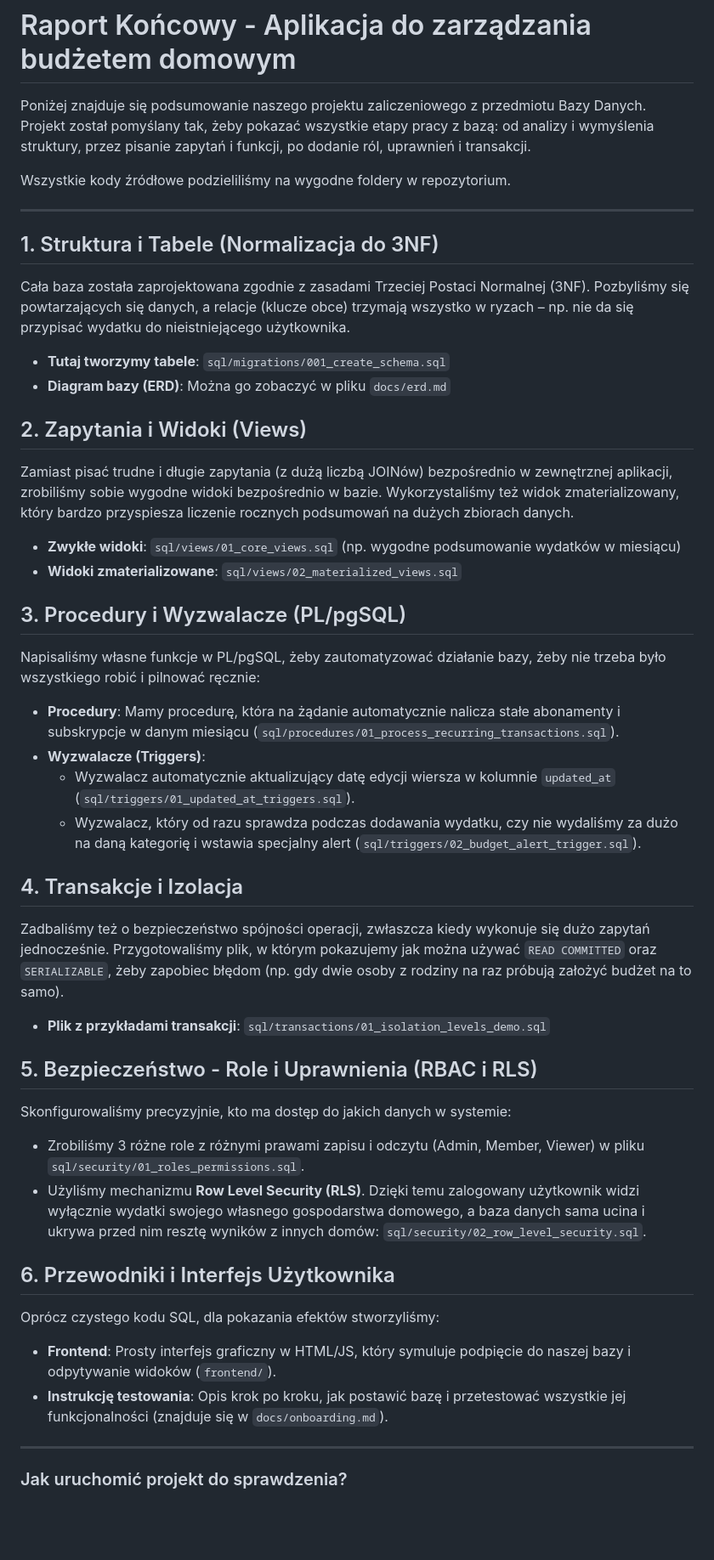
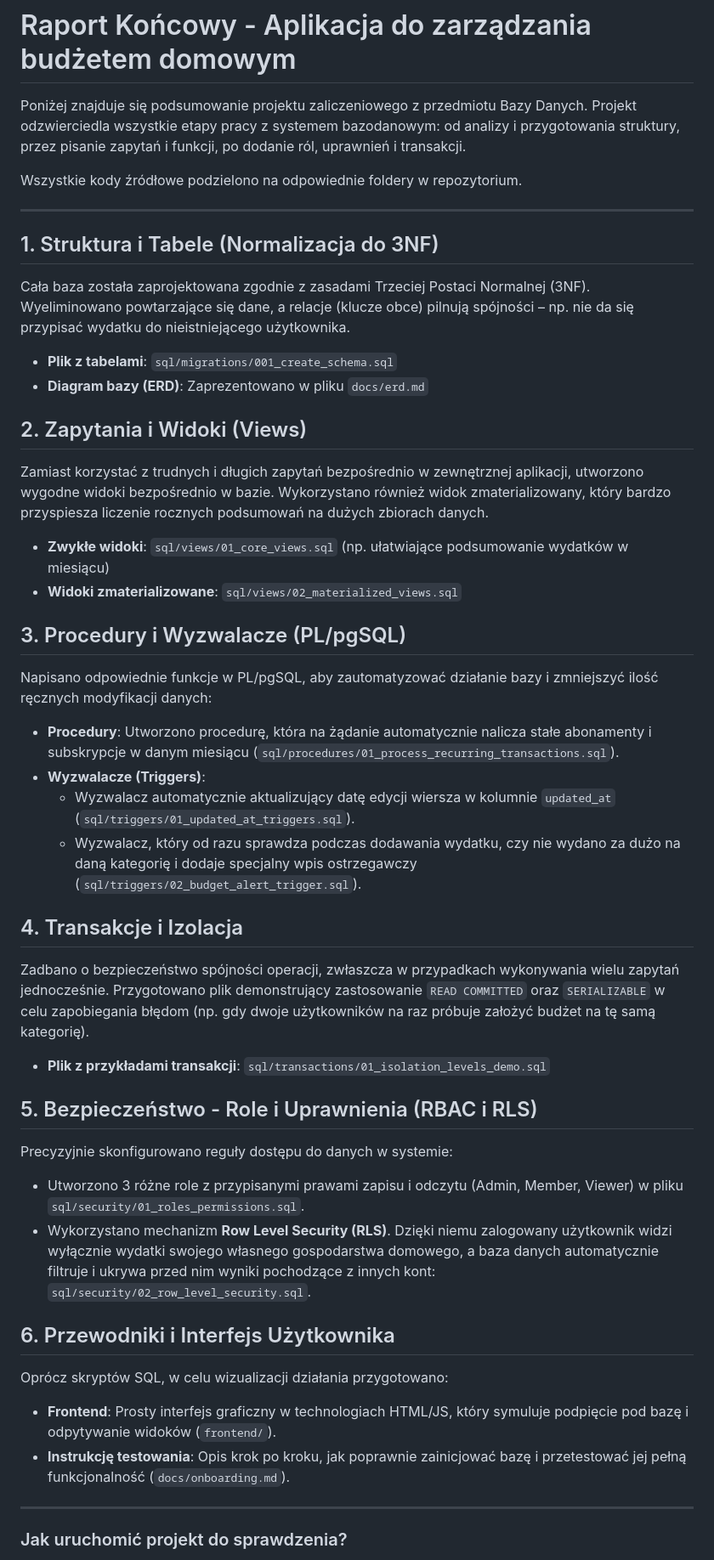
Before and after one commit to Janosik8/Bazy-Danych, a Markdown page: docs/raport_koncowy.md, the part around one of its changes. Shown at 85% size. GitHub-like rendering; blank space fills up the shorter version.

Commit message:
docs: adjust report tone to passive voice for academic standards

```diff
--- a/docs/raport_koncowy.md
+++ b/docs/raport_koncowy.md
@@ -1,41 +1,41 @@
 # Raport Końcowy - Aplikacja do zarządzania budżetem domowym
 
-Poniżej znajduje się podsumowanie naszego projektu zaliczeniowego z przedmiotu Bazy Danych. Projekt został pomyślany tak, żeby pokazać wszystkie etapy pracy z bazą: od analizy i wymyślenia struktury, przez pisanie zapytań i funkcji, po dodanie ról, uprawnień i transakcji.
+Poniżej znajduje się podsumowanie projektu zaliczeniowego z przedmiotu Bazy Danych. Projekt odzwierciedla wszystkie etapy pracy z systemem bazodanowym: od analizy i przygotowania struktury, przez pisanie zapytań i funkcji, po dodanie ról, uprawnień i transakcji.
 
-Wszystkie kody źródłowe podzieliliśmy na wygodne foldery w repozytorium.
+Wszystkie kody źródłowe podzielono na odpowiednie foldery w repozytorium.
 
 ---
 
 ## 1. Struktura i Tabele (Normalizacja do 3NF)
-Cała baza została zaprojektowana zgodnie z zasadami Trzeciej Postaci Normalnej (3NF). Pozbyliśmy się powtarzających się danych, a relacje (klucze obce) trzymają wszystko w ryzach – np. nie da się przypisać wydatku do nieistniejącego użytkownika.
-* **Tutaj tworzymy tabele**: `sql/migrations/001_create_schema.sql`
-* **Diagram bazy (ERD)**: Można go zobaczyć w pliku `docs/erd.md`
+Cała baza została zaprojektowana zgodnie z zasadami Trzeciej Postaci Normalnej (3NF). Wyeliminowano powtarzające się dane, a relacje (klucze obce) pilnują spójności – np. nie da się przypisać wydatku do nieistniejącego użytkownika.
+* **Plik z tabelami**: `sql/migrations/001_create_schema.sql`
+* **Diagram bazy (ERD)**: Zaprezentowano w pliku `docs/erd.md`
 
 ## 2. Zapytania i Widoki (Views)
-Zamiast pisać trudne i długie zapytania (z dużą liczbą JOINów) bezpośrednio w zewnętrznej aplikacji, zrobiliśmy sobie wygodne widoki bezpośrednio w bazie. Wykorzystaliśmy też widok zmaterializowany, który bardzo przyspiesza liczenie rocznych podsumowań na dużych zbiorach danych.
-* **Zwykłe widoki**: `sql/views/01_core_views.sql` (np. wygodne podsumowanie wydatków w miesiącu)
+Zamiast korzystać z trudnych i długich zapytań bezpośrednio w zewnętrznej aplikacji, utworzono wygodne widoki bezpośrednio w bazie. Wykorzystano również widok zmaterializowany, który bardzo przyspiesza liczenie rocznych podsumowań na dużych zbiorach danych.
+* **Zwykłe widoki**: `sql/views/01_core_views.sql` (np. ułatwiające podsumowanie wydatków w miesiącu)
 * **Widoki zmaterializowane**: `sql/views/02_materialized_views.sql`
 
 ## 3. Procedury i Wyzwalacze (PL/pgSQL)
-Napisaliśmy własne funkcje w PL/pgSQL, żeby zautomatyzować działanie bazy, żeby nie trzeba było wszystkiego robić i pilnować ręcznie:
-* **Procedury**: Mamy procedurę, która na żądanie automatycznie nalicza stałe abonamenty i subskrypcje w danym miesiącu (`sql/procedures/01_process_recurring_transactions.sql`).
+Napisano odpowiednie funkcje w PL/pgSQL, aby zautomatyzować działanie bazy i zmniejszyć ilość ręcznych modyfikacji danych:
+* **Procedury**: Utworzono procedurę, która na żądanie automatycznie nalicza stałe abonamenty i subskrypcje w danym miesiącu (`sql/procedures/01_process_recurring_transactions.sql`).
 * **Wyzwalacze (Triggers)**:
   * Wyzwalacz automatycznie aktualizujący datę edycji wiersza w kolumnie `updated_at` (`sql/triggers/01_updated_at_triggers.sql`).
-  * Wyzwalacz, który od razu sprawdza podczas dodawania wydatku, czy nie wydaliśmy za dużo na daną kategorię i wstawia specjalny alert (`sql/triggers/02_budget_alert_trigger.sql`).
+  * Wyzwalacz, który od razu sprawdza podczas dodawania wydatku, czy nie wydano za dużo na daną kategorię i dodaje specjalny wpis ostrzegawczy (`sql/triggers/02_budget_alert_trigger.sql`).
 
 ## 4. Transakcje i Izolacja
-Zadbaliśmy też o bezpieczeństwo spójności operacji, zwłaszcza kiedy wykonuje się dużo zapytań jednocześnie. Przygotowaliśmy plik, w którym pokazujemy jak można używać `READ COMMITTED` oraz `SERIALIZABLE`, żeby zapobiec błędom (np. gdy dwie osoby z rodziny na raz próbują założyć budżet na to samo).
+Zadbano o bezpieczeństwo spójności operacji, zwłaszcza w przypadkach wykonywania wielu zapytań jednocześnie. Przygotowano plik demonstrujący zastosowanie `READ COMMITTED` oraz `SERIALIZABLE` w celu zapobiegania błędom (np. gdy dwoje użytkowników na raz próbuje założyć budżet na tę samą kategorię).
 * **Plik z przykładami transakcji**: `sql/transactions/01_isolation_levels_demo.sql`
 
 ## 5. Bezpieczeństwo - Role i Uprawnienia (RBAC i RLS)
-Skonfigurowaliśmy precyzyjnie, kto ma dostęp do jakich danych w systemie:
-* Zrobiliśmy 3 różne role z różnymi prawami zapisu i odczytu (Admin, Member, Viewer) w pliku `sql/security/01_roles_permissions.sql`.
-* Użyliśmy mechanizmu **Row Level Security (RLS)**. Dzięki temu zalogowany użytkownik widzi wyłącznie wydatki swojego własnego gospodarstwa domowego, a baza danych sama ucina i ukrywa przed nim resztę wyników z innych domów: `sql/security/02_row_level_security.sql`.
+Precyzyjnie skonfigurowano reguły dostępu do danych w systemie:
+* Utworzono 3 różne role z przypisanymi prawami zapisu i odczytu (Admin, Member, Viewer) w pliku `sql/security/01_roles_permissions.sql`.
+* Wykorzystano mechanizm **Row Level Security (RLS)**. Dzięki niemu zalogowany użytkownik widzi wyłącznie wydatki swojego własnego gospodarstwa domowego, a baza danych automatycznie filtruje i ukrywa przed nim wyniki pochodzące z innych kont: `sql/security/02_row_level_security.sql`.
 
 ## 6. Przewodniki i Interfejs Użytkownika
-Oprócz czystego kodu SQL, dla pokazania efektów stworzyliśmy:
-* **Frontend**: Prosty interfejs graficzny w HTML/JS, który symuluje podpięcie do naszej bazy i odpytywanie widoków (`frontend/`).
-* **Instrukcję testowania**: Opis krok po kroku, jak postawić bazę i przetestować wszystkie jej funkcjonalności (znajduje się w `docs/onboarding.md`).
+Oprócz skryptów SQL, w celu wizualizacji działania przygotowano:
+* **Frontend**: Prosty interfejs graficzny w technologiach HTML/JS, który symuluje podpięcie pod bazę i odpytywanie widoków (`frontend/`).
+* **Instrukcję testowania**: Opis krok po kroku, jak poprawnie zainicjować bazę i przetestować jej pełną funkcjonalność (`docs/onboarding.md`).
 
 ---
 
```
Also changed, not shown: other parts of docs/raport_koncowy.md (+4 -4 lines).
